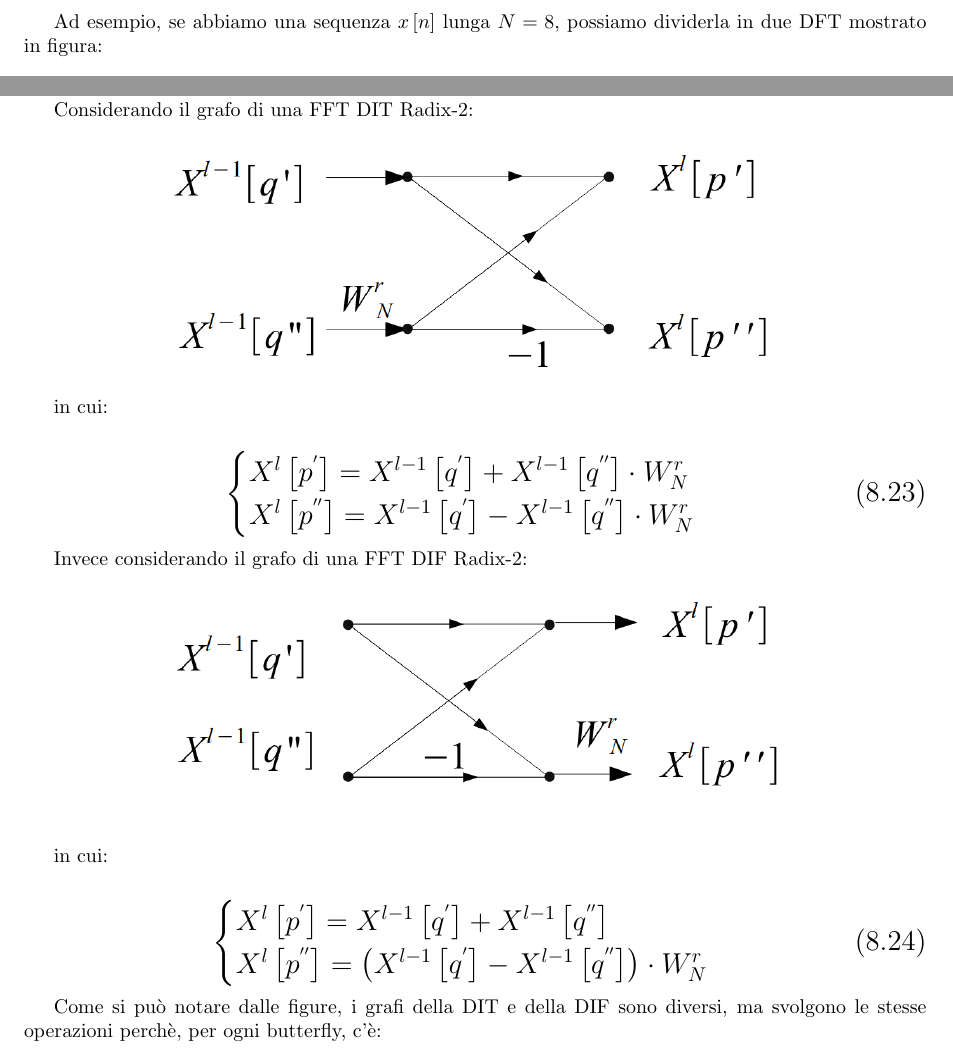
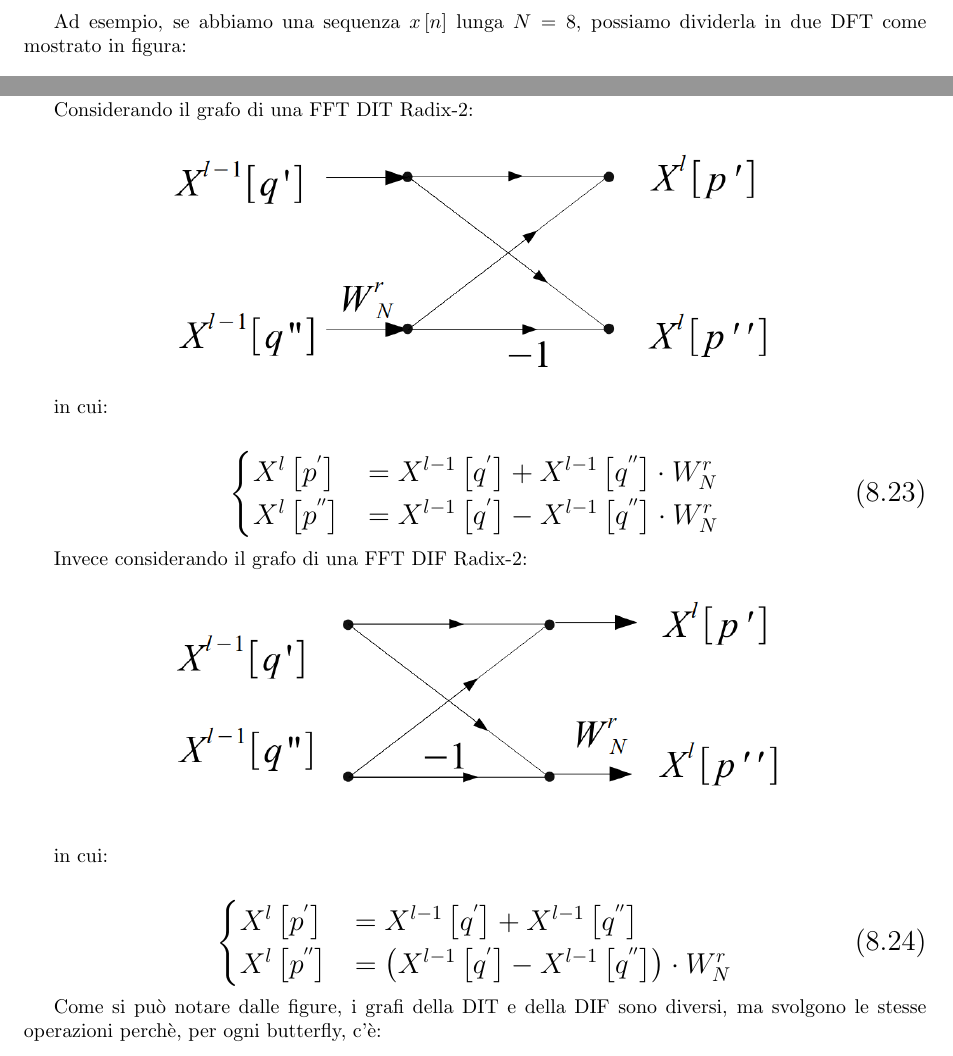
Before and after one commit to ciccio25/appunti-dsp, a LaTeX book (Latex corso teorico/Appunti teorici di Digital Signal Processing.tex, which reads Latex corso teorico/FFT.tex): two parts of pages 210 and 218 of 373, joined at a grey line, cut so that both start at the same text. Compiled offline with pdfLaTeX.

Commit message:
Correzioni generali del capitolo "8 - FFT" senza controllare slide e appunti sulle notazioni matematiche

```diff
--- a/Latex corso teorico/FFT.tex
+++ b/Latex corso teorico/FFT.tex
@@ -358,7 +358,7 @@ Grazie a questa proprietà del Twiddle, possiamo ulteriormente semplificare $X \
 \newpage
 
 Ad esempio, se abbiamo una sequenza $x \left[ n\right]$ lunga $N = 8$,
-possiamo dividerla in due DFT mostrato in figura:
+possiamo dividerla in due DFT come mostrato in figura:
 
 \begin{figure}[h]
     \centering
@@ -682,9 +686,9 @@ in cui:
     \Large
     \begin{equation}
         \begin{cases}
-            X^{l} \left[ p^{'}\right] = X^{l - 1} \left[ q^{'}\right] + X^{l - 1} \left[ q^{''}\right] \cdot W_{N}^{r}
+            X^{l} \left[ p^{'}\right] &= X^{l - 1} \left[ q^{'}\right] + X^{l - 1} \left[ q^{''}\right] \cdot W_{N}^{r}
             \\
-            X^{l} \left[ p^{''}\right] = X^{l - 1} \left[ q^{'}\right] - X^{l - 1} \left[ q^{''}\right] \cdot W_{N}^{r}
+            X^{l} \left[ p^{''}\right] &= X^{l - 1} \left[ q^{'}\right] - X^{l - 1} \left[ q^{''}\right] \cdot W_{N}^{r}
         \end{cases}
     \end{equation}
 }
@@ -702,9 +706,9 @@ in cui:
     \Large
     \begin{equation}
         \begin{cases}
-            X^{l} \left[ p^{'}\right] = X^{l - 1} \left[ q^{'}\right] + X^{l - 1} \left[ q^{''}\right]
+            X^{l} \left[ p^{'}\right] &= X^{l - 1} \left[ q^{'}\right] + X^{l - 1} \left[ q^{''}\right]
             \\
-            X^{l} \left[ p^{''}\right] = \left( X^{l - 1} \left[ q^{'}\right] - X^{l - 1} \left[ q^{''}\right] \right)\cdot W_{N}^{r}
+            X^{l} \left[ p^{''}\right] &= \left( X^{l - 1} \left[ q^{'}\right] - X^{l - 1} \left[ q^{''}\right] \right)\cdot W_{N}^{r}
         \end{cases}
     \end{equation}
 }
```
Also changed, not shown: Latex corso teorico/Indice-domande.tex (+1 -1 lines), Latex corso teorico/FFT.tex (16 more changed lines).
